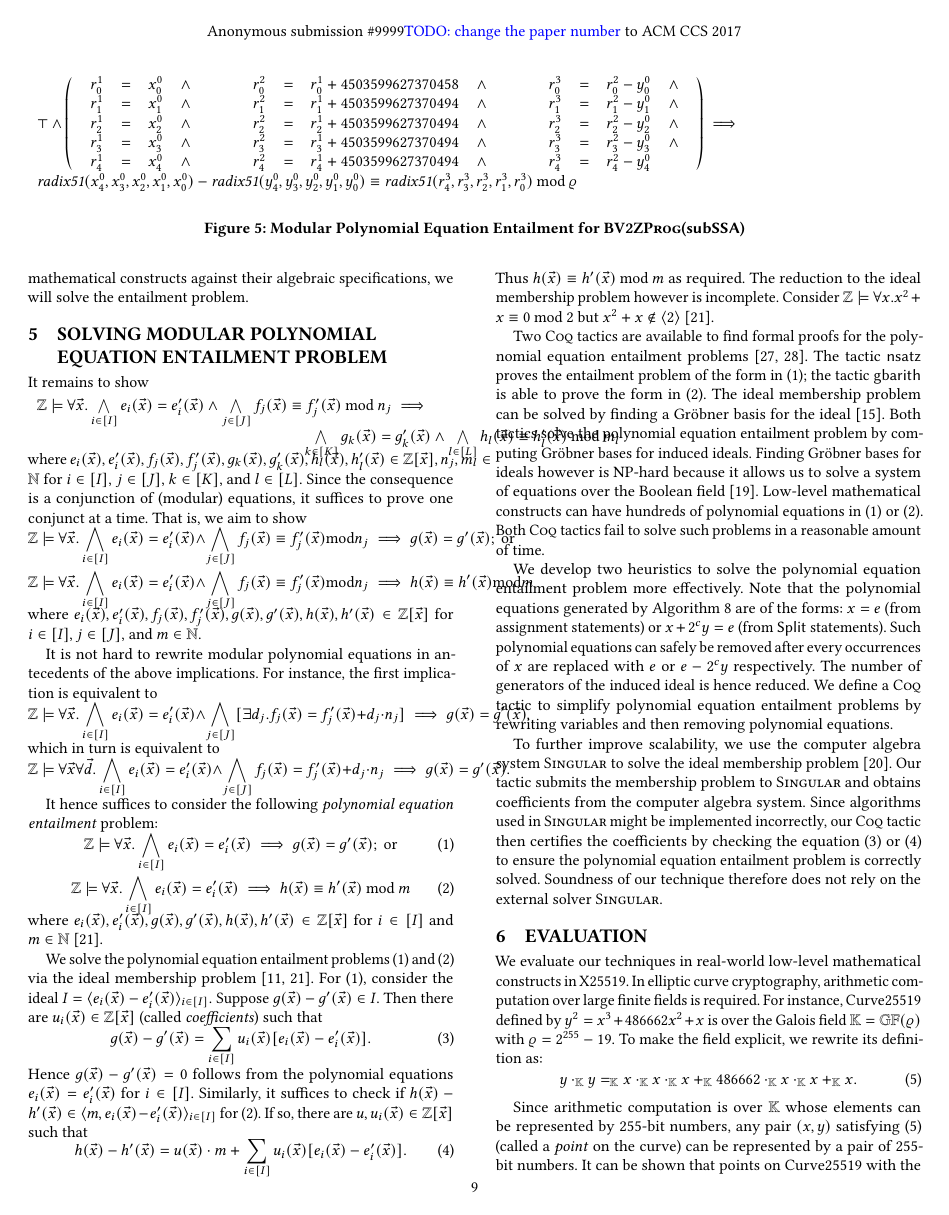
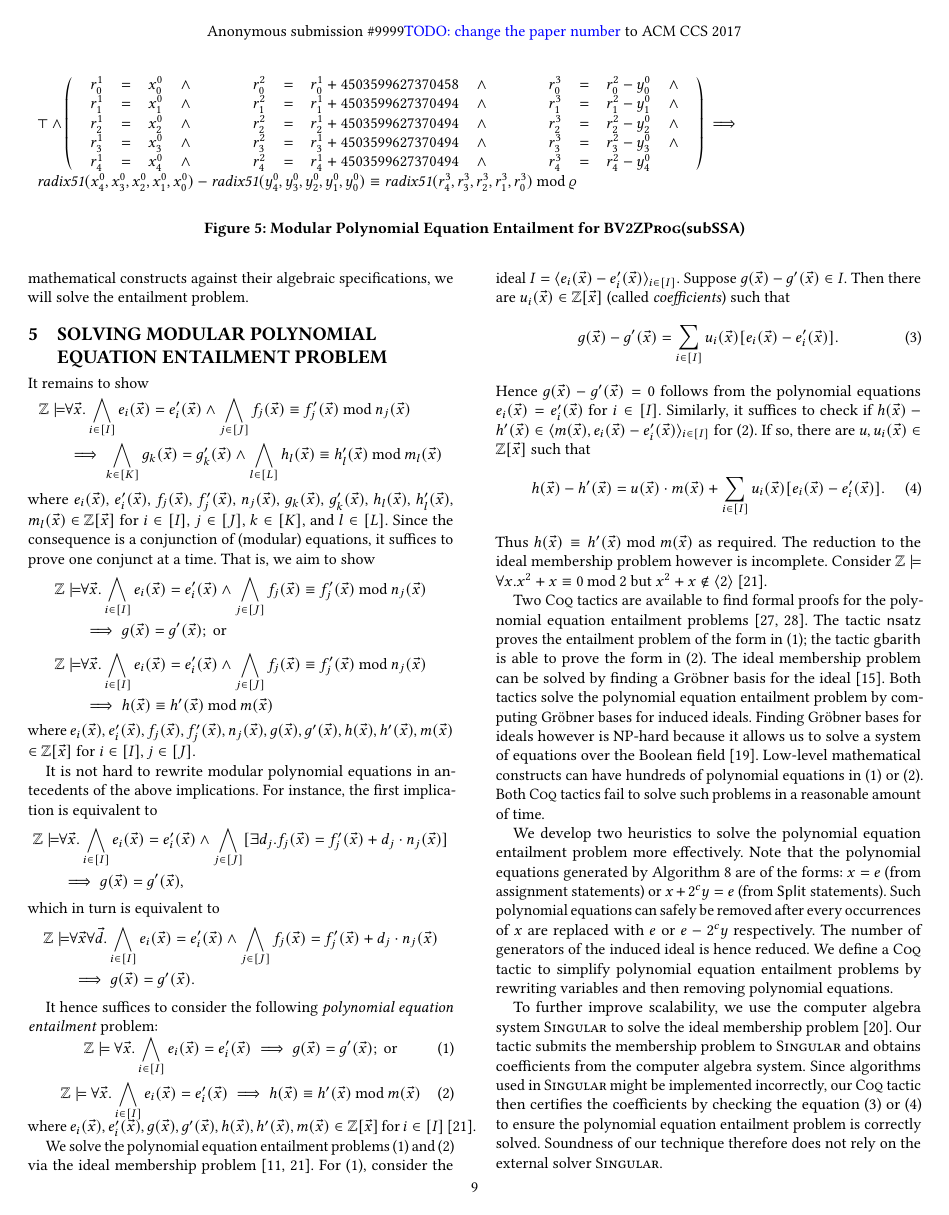
Before and after one commit to fmlab-iis/certified-constructs, a LaTeX paper (paper/acm/main.tex, which reads paper/acm/solver.tex): page 9 of 13. Compiled offline with pdfLaTeX.

Commit message:
Update Section 5.

```diff
--- a/paper/acm/solver.tex
+++ b/paper/acm/solver.tex
@@ -1,72 +1,68 @@
 
 %By Theorem~\ref{theorem:program-to-q-soundness},
 It remains to show
-\[
-\vspace{-.5em}
-\begin{array}{l}
-  \bbfZ \models \forall \vx. % \in \bbfZ^{|\vx|}.
+\begin{equation*}
+\begin{aligned}
+  \bbfZ \models & \forall \vx. % \in \bbfZ^{|\vx|}.
   \bigwedge\limits_{i \in [I]} e_i (\vx) = e'_i (\vx) \wedge
-  \bigwedge\limits_{j \in [J]} f_j (\vx) \equiv f'_j (\vx) \mod n_j
-  \implies
-  \\
-  \hspace{.3\textwidth}
+  \bigwedge\limits_{j \in [J]} f_j (\vx) \equiv f'_j (\vx) \mod n_j(\vx) \\
+  & \implies
   \bigwedge\limits_{k \in [K]} g_k (\vx) = g'_k (\vx) \wedge
-  \bigwedge\limits_{l \in [L]} h_l (\vx) \equiv h'_l (\vx) \mod m_l
-\end{array}
-\vspace{-.5em}
-\]
+  \bigwedge\limits_{l \in [L]} h_l (\vx) \equiv h'_l (\vx) \mod m_l(\vx)
+\end{aligned}
+\end{equation*}
 where
-$e_i (\vx), e'_i (\vx), f_j (\vx), f'_j (\vx),
- g_k (\vx), g'_k (\vx), h_l (\vx), h'_l (\vx) \in
- \bbfZ[\vx]$, $n_j, m_l \in \bbfN$ for $i \in [I]$, $j \in [J]$, $k
+$e_i (\vx),$ $e'_i (\vx),$ $f_j (\vx),$ $f'_j (\vx),$ $n_j(\vx),$
+$g_k (\vx),$ $g'_k (\vx),$ $h_l (\vx),$ $h'_l (\vx),$ $m_l(\vx)$ $\in$
+ $\bbfZ[\vx]$ for $i \in [I]$, $j \in [J]$, $k
  \in [K]$, and $l \in [L]$. Since the
 consequence is a conjunction of (modular) equations, it suffices to
 prove one conjunct at a time. That is, we aim to show
-\vspace{-.5em}
 \begin{equation*}
+\begin{aligned}
   \label{eq:polynomial-equation-implicant}
-  \bbfZ \models \forall \vx. % \in \bbfZ^{|\vx|}.
+  \bbfZ \models & \forall \vx. % \in \bbfZ^{|\vx|}.
   \bigwedge\limits_{i \in [I]} e_i (\vx) = e'_i (\vx) \wedge
-  \bigwedge\limits_{j \in [J]} f_j (\vx) \equiv f'_j (\vx) \mod n_j
-  \implies
+  \bigwedge\limits_{j \in [J]} f_j (\vx) \equiv f'_j (\vx) \mod n_j (\vx) \\
+  & \implies
   g (\vx) = g' (\vx); \textmd{ or}
+\end{aligned}
 \end{equation*}
-\vspace{-.5em}
 \begin{equation*}
+\begin{aligned}
    \label{eq:modular-polynomial-equation-implicant}
-   \bbfZ \models \forall \vx. % \in \bbfZ^{|\vx|}.
+   \bbfZ \models & \forall \vx. % \in \bbfZ^{|\vx|}.
    \bigwedge\limits_{i \in [I]} e_i (\vx) = e'_i (\vx) \wedge
-   \bigwedge\limits_{j \in [J]} f_j (\vx) \equiv f'_j (\vx) \mod n_j
-   \implies
-   h (\vx) \equiv h' (\vx) \mod m
-\vspace{-.5em}
- \end{equation*}
-where $e_i (\vx), e'_i (\vx), f_j (\vx), f'_j (\vx), g (\vx), g'
-(\vx), h (\vx), h' (\vx)
-\in \bbfZ[\vx]$ for $i \in [I], j \in [J]$, and $m \in \bbfN$.
+   \bigwedge\limits_{j \in [J]} f_j (\vx) \equiv f'_j (\vx) \mod n_j (\vx) \\
+   & \implies
+   h (\vx) \equiv h' (\vx) \mod m (\vx)
+\end{aligned}
+\end{equation*}
+where $e_i (\vx),$ $e'_i (\vx),$ $f_j (\vx),$ $f'_j (\vx),$ $n_j (\vx),$ $g (\vx),$ $g' (\vx),$
+$h (\vx),$ $h' (\vx),$ $m(\vx)$ $\in$ $\bbfZ[\vx]$ for $i \in [I], j \in [J]$.
 
 It is not hard to rewrite modular polynomial equations in antecedents
 of the above implications. For instance, the first implication is
 equivalent to
-\vspace{-.5em}
-\[
-\bbfZ \models \forall \vx. % \in \bbfZ^{|\vx|}.
+\begin{equation*}
+\begin{aligned}
+\bbfZ \models & \forall \vx. % \in \bbfZ^{|\vx|}.
 \bigwedge\limits_{i \in [I]} e_i (\vx) = e'_i (\vx) \wedge
-\bigwedge\limits_{j \in [J]} [\exists d_j. f_j (\vx) = f'_j (\vx) + d_j \cdot n_j]
-\implies
+\bigwedge\limits_{j \in [J]} [\exists d_j. f_j (\vx) = f'_j (\vx) + d_j \cdot n_j (\vx)] \\
+& \implies
 g (\vx) = g' (\vx),
-\vspace{-.5em}
-\]
+\end{aligned}
+\end{equation*}
 which in turn is equivalent to
-\vspace{-.5em}
-\[
-\bbfZ \models \forall \vx \forall \vd. % \in \bbfZ^{|\vx|} \vd \in \bbfZ^{J}.
+\begin{equation*}
+\begin{aligned}
+\bbfZ \models & \forall \vx \forall \vd. % \in \bbfZ^{|\vx|} \vd \in \bbfZ^{J}.
 \bigwedge\limits_{i \in [I]} e_i (\vx) = e'_i (\vx) \wedge
-\bigwedge\limits_{j \in [J]} f_j (\vx) = f'_j (\vx) + d_j \cdot n_j
-\implies
+\bigwedge\limits_{j \in [J]} f_j (\vx) = f'_j (\vx) + d_j \cdot n_j (\vx) \\
+& \implies
 g (\vx) = g' (\vx).
-\vspace{-.5em}
-\]
+\end{aligned}
+\end{equation*}
 
 It hence suffices to consider the following
 \emph{polynomial equation entailment} problem:
@@ -84,11 +80,11 @@ It hence suffices to consider the following
    \bbfZ \models \forall \vx. % \in \bbfZ^{|\vx|}.
    \bigwedge\limits_{i \in [I]} e_i (\vx) = e'_i (\vx)
    \implies
-   h (\vx) \equiv h' (\vx) \mod m
+   h (\vx) \equiv h' (\vx) \mod m (\vx)
 \vspace{-.5em}
  \end{equation}
- where $e_i (\vx), e'_i (\vx), g (\vx), g' (\vx), h (\vx), h' (\vx)
- \in \bbfZ[\vx]$ for $i \in [I]$ and $m \in \bbfN$~\cite{H:07:AENTP}.
+ where $e_i (\vx), e'_i (\vx), g (\vx), g' (\vx), h (\vx), h' (\vx), m (\vx)
+ \in \bbfZ[\vx]$ for $i \in [I]$~\cite{H:07:AENTP}.
 
 We solve the polynomial equation entailment
 problems~(\ref{eq:reduced-polynomial-equation-implicant})
@@ -98,26 +94,22 @@ For~(\ref{eq:reduced-polynomial-equation-implicant}), consider the
 ideal $I = \langle e_i(\vx) - e'_i(\vx) \rangle_{i \in [I]}$. Suppose
 $g(\vx) - g'(\vx) \in I$. Then there are $u_i(\vx) \in \bbfZ[\vx]$
 (called \emph{coefficients}) such that
-\vspace{-.5em}
 \begin{equation}
   \label{eq:reduced-polynomial-equation-witnesses}
   g(\vx) - g'(\vx) = \sum\limits_{i \in [I]} u_i (\vx) [e_i (\vx) - e'_i (\vx)].
-\vspace{-.5em}
 \end{equation}
 Hence $g(\vx) - g'(\vx) = 0$ follows from  the polynomial equations
 $e_i (\vx) = e'_i (\vx)$ for $i \in [I]$. Similarly, it
-suffices to check if $h(\vx) - h'(\vx) \in \langle m, e_i(\vx) -
+suffices to check if $h(\vx) - h'(\vx) \in \langle m(\vx), e_i(\vx) -
 e'_i(\vx) \rangle_{i \in [I]}$
 for~(\ref{eq:reduced-modular-polynomial-equation-implicant}).
 If so, there are $u, u_i(\vx) \in \bbfZ[\vx]$ such that
-\vspace{-.5em}
 \begin{equation}
   \label{eq:reduced-modular-polynomial-equation-witnesses}
-  h(\vx) - h'(\vx) = u(\vx) \cdot m + \sum\limits_{i \in [I]} u_i (\vx)
+  h(\vx) - h'(\vx) = u(\vx) \cdot m(\vx) + \sum\limits_{i \in [I]} u_i (\vx)
   [e_i (\vx) - e'_i (\vx)].
-\vspace{-.5em}
 \end{equation}
-Thus $h(\vx) \equiv h'(\vx) \mod m$ as required.
+Thus $h(\vx) \equiv h'(\vx) \mod m(\vx)$ as required.
 The reduction to the ideal membership problem however is
 incomplete. Consider $\bbfZ \models \forall x. x^2 + x
 \equiv 0 \mod 2$ but $x^2 + x \not\in \langle 2
```
Also changed, not shown: paper/acm/polynomial-equations.tex (+1 -1 lines).
